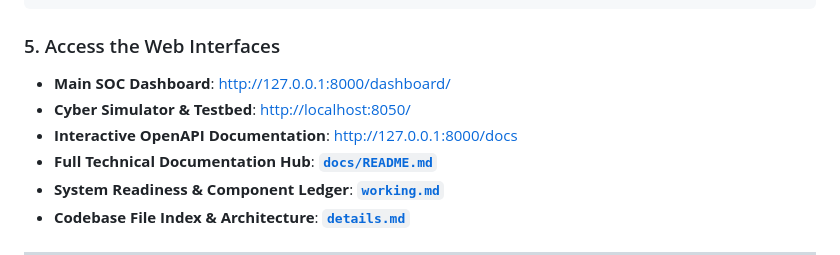
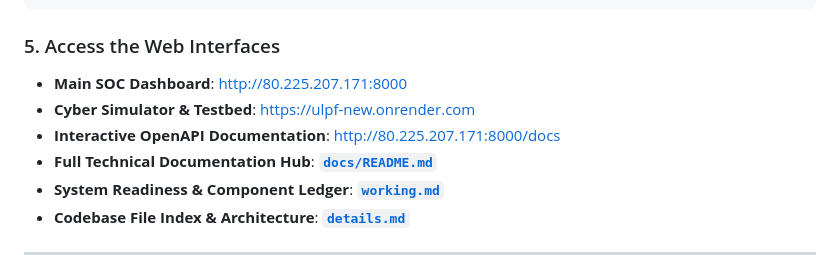
Before and after one commit to sujaljondhale/ulpf-new, a Markdown page: README.md, the part around the change. Rendered like a GitHub page.

Commit message:
Update web interface links in README.md

````diff
--- a/README.md
+++ b/README.md
@@ -231,9 +231,9 @@ python scripts/run_benchmarks.py
 ```
 
 ### 5. Access the Web Interfaces
-*  **Main SOC Dashboard**: [http://127.0.0.1:8000/dashboard/](http://127.0.0.1:8000/dashboard/)
-*  **Cyber Simulator & Testbed**: [http://localhost:8050/](http://localhost:8050/)
-*  **Interactive OpenAPI Documentation**: [http://127.0.0.1:8000/docs](http://127.0.0.1:8000/docs)
+*  **Main SOC Dashboard**: [http://80.225.207.171:8000](http://80.225.207.171:8000)
+*  **Cyber Simulator & Testbed**: [https://ulpf-new.onrender.com](https://ulpf-new.onrender.com)
+*  **Interactive OpenAPI Documentation**: [http://80.225.207.171:8000/docs](http://80.225.207.171:8000/docs)
 *  **Full Technical Documentation Hub**: [**`docs/README.md`**](docs/README.md)
 *  **System Readiness & Component Ledger**: [**`working.md`**](working.md)
 *  **Codebase File Index & Architecture**: [**`details.md`**](details.md)
````
